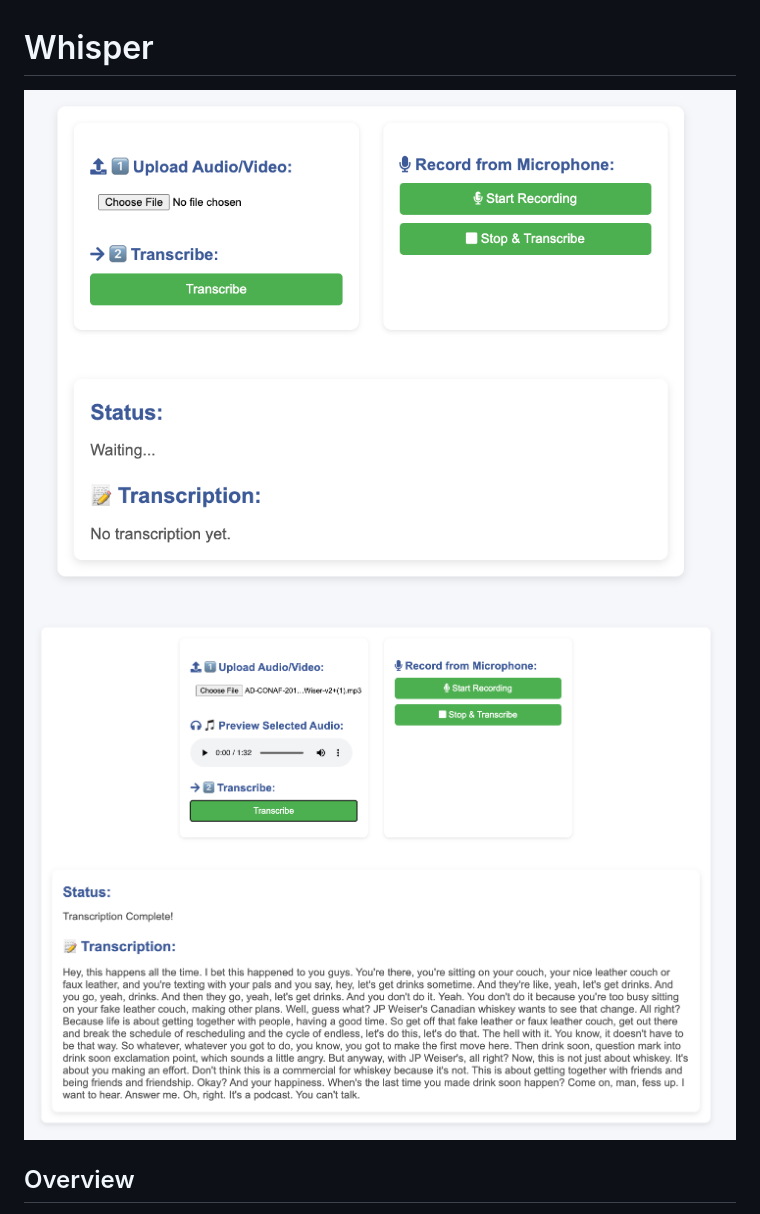
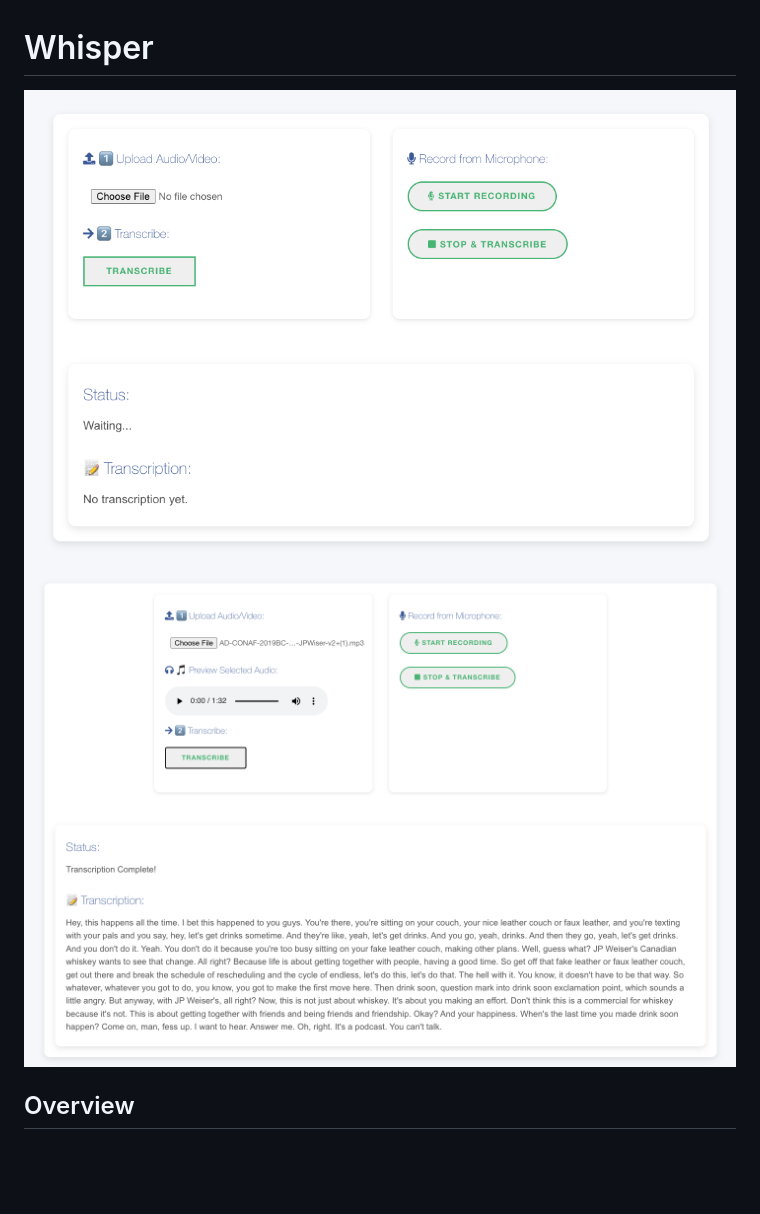
Before and after one commit to sthpratik/whisper, a Markdown page: README.md, the part around the change. Drawn GitHub-style; pictures changed too: images/image-1.png (deleted), images/image-2.png (deleted), images/main.png (added); blank space fills up the shorter version.

```diff
--- a/README.md
+++ b/README.md
@@ -1,6 +1,7 @@
 # Whisper
-![alt text](./images/image-2.png)
-![alt text](./images/image-1.png)
+![alt text](./images/main.png)
+![alt text](./images/transcribe.png)
+
 ## Overview
 Whisper is a local transcription app that allows users to convert voice into text. Users can either upload an audio/video file or record directly using a microphone, and the app will process the input to generate a transcription.
 
```
Also changed, not shown: images/image.png (deleted), 6 other files.
